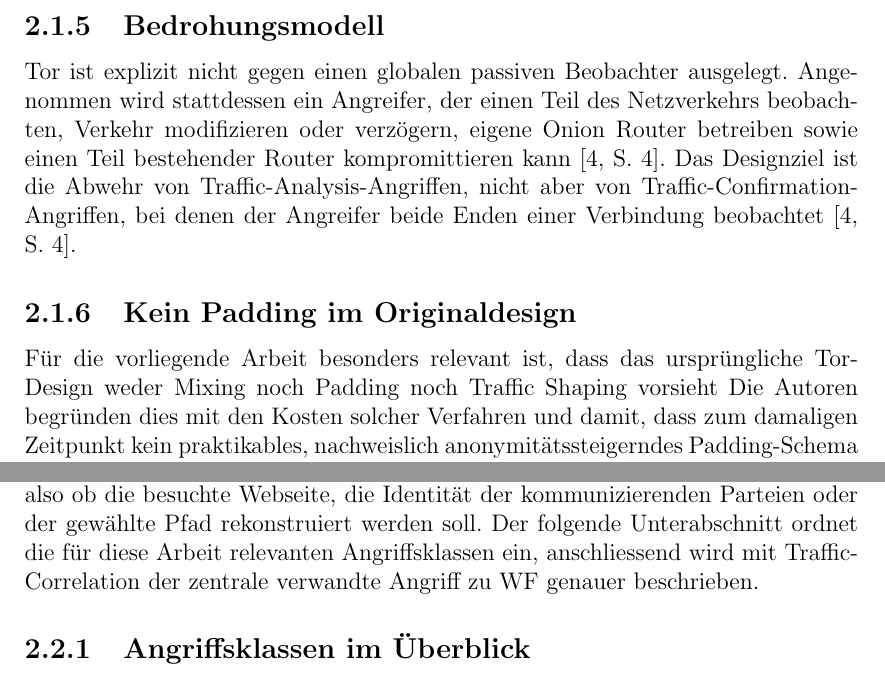
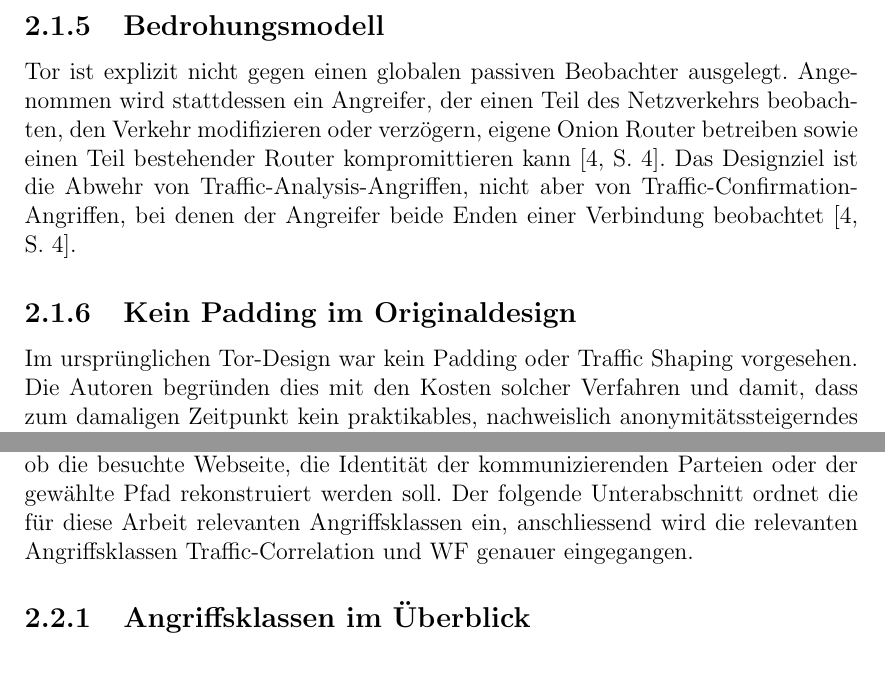
Before and after one commit to OliverStaub/BachelorThesis, a LaTeX thesis (src/thesis/hslu_thesis.tex, which reads src/thesis/chapters/02_stand_der_technik.tex): two parts of pages 16 and 17 of 79, joined at a grey line, cut so that both start at the same text. Compiled offline with pdfLaTeX.

Commit message:
Updates from Overleaf

```diff
--- a/src/thesis/chapters/02_stand_der_technik.tex
+++ b/src/thesis/chapters/02_stand_der_technik.tex
@@ -61,12 +61,12 @@ Abbildung~\ref{fig:onion_routing} veranschaulicht diesen Vorgang: Vom Client zum
 \label{sec:tor_bedrohungsmodell}
 
 Tor ist explizit nicht gegen einen globalen passiven Beobachter ausgelegt.
-Angenommen wird stattdessen ein Angreifer, der einen Teil des Netzverkehrs beobachten, Verkehr modifizieren oder verzögern, eigene Onion Router betreiben sowie einen Teil bestehender Router kompromittieren kann~\cite[S.~4]{dingledine2004tor}.
+Angenommen wird stattdessen ein Angreifer, der einen Teil des Netzverkehrs beobachten, den Verkehr modifizieren oder verzögern, eigene Onion Router betreiben sowie einen Teil bestehender Router kompromittieren kann~\cite[S.~4]{dingledine2004tor}.
 Das Designziel ist die Abwehr von Traffic-Analysis-Angriffen, nicht aber von Traffic-Confirmation-Angriffen, bei denen der Angreifer beide Enden einer Verbindung beobachtet~\cite[S.~4]{dingledine2004tor}.
 
 \subsection{Kein Padding im Originaldesign}
 
-Für die vorliegende Arbeit besonders relevant ist, dass das ursprüngliche Tor-Design weder Mixing noch Padding noch Traffic Shaping vorsieht
+Im ursprünglichen Tor-Design war kein Padding oder Traffic Shaping vorgesehen.
 Die Autoren begründen dies mit den Kosten solcher Verfahren und damit, dass zum damaligen Zeitpunkt kein praktikables, nachweislich anonymitätssteigerndes Padding-Schema existierte~\cite[S.~1]{dingledine2004tor}.
 Genau in diese Lücke setzen spätere Arbeiten zum Circuit Padding an, das in den folgenden Abschnitten behandelt wird.
 
@@ -82,7 +82,7 @@ Das in Abschnitt~\ref{sec:tor_bedrohungsmodell} skizzierte Bedrohungsmodell von
 Innerhalb dieses Modells lassen sich Deanonymisierungsangriffe entlang zweier Achsen einordnen.
 Die erste Achse ist die Beobachtungsposition, also ob der Angreifer den Verkehr an einem Ende, an beiden Enden oder über Seitenkanäle erfasst.
 Die zweite Achse ist die Zielaussage, also ob die besuchte Webseite, die Identität der kommunizierenden Parteien oder der gewählte Pfad rekonstruiert werden soll.
-Der folgende Unterabschnitt ordnet die für diese Arbeit relevanten Angriffsklassen ein, anschliessend wird mit Traffic-Correlation der zentrale verwandte Angriff zu \gls{wf} genauer beschrieben.
+Der folgende Unterabschnitt ordnet die für diese Arbeit relevanten Angriffsklassen ein, anschliessend wird die relevanten Angriffsklassen Traffic-Correlation und \gls{wf} genauer eingegangen.
 
 \subsection{Angriffsklassen im Überblick}
 
```
